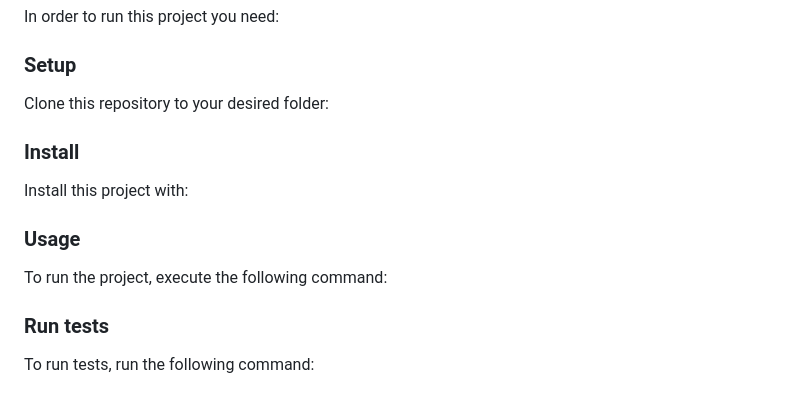
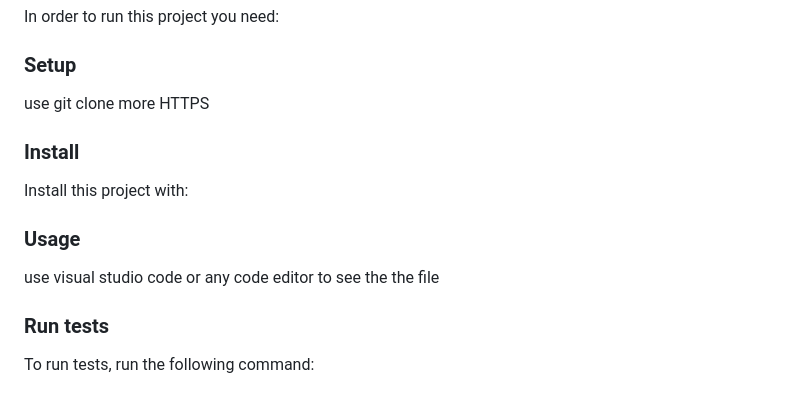
Before and after one commit to WalidAmmarAli/PortafolioProject, a Markdown page: README.md, the part around the change. GitHub-like rendering.

```diff
--- a/README.md
+++ b/README.md
@@ -76,8 +76,7 @@ In order to run this project you need:
 
 ### Setup
 
-Clone this repository to your desired folder:
-
+use git clone more HTTPS
 
 ### Install
 
@@ -85,9 +84,10 @@ Install this project with:
 
 
 
+
 ### Usage
 
-To run the project, execute the following command:
+use visual studio code or any code editor to see the the file
 
 
 
```
